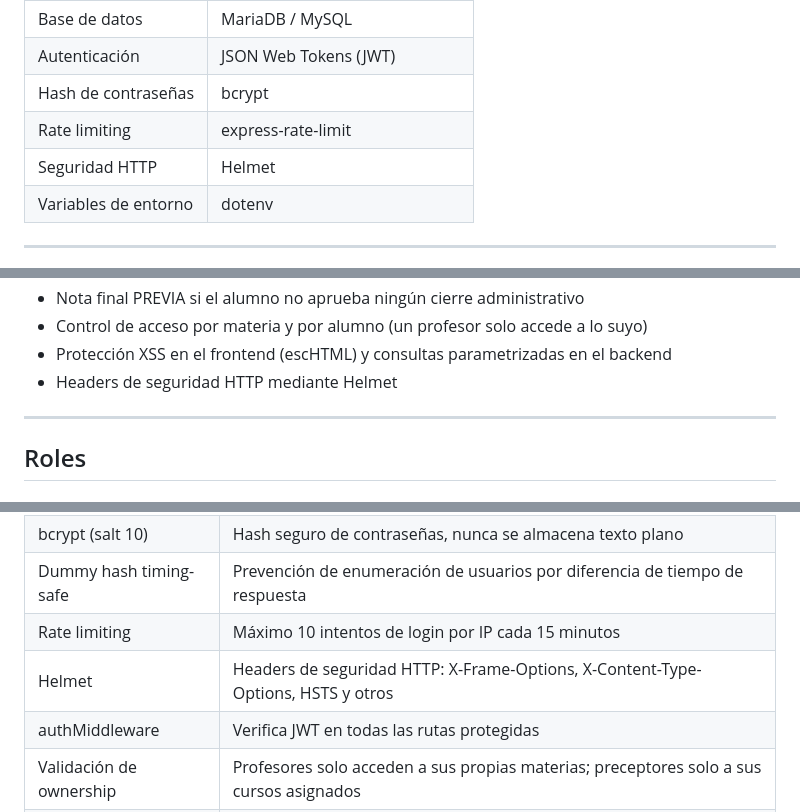
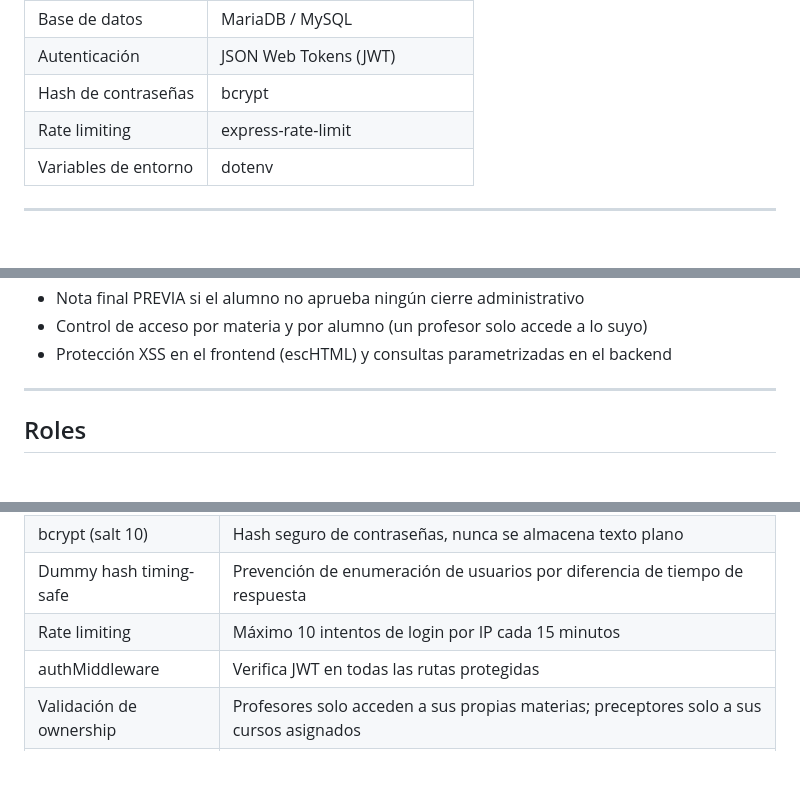
Before and after one commit to nazarenoapicella/Gestion-de-notas, a Markdown page: README.md, 3 parts joined by grey strips. Rendered like a GitHub page; blank space fills up the shorter version.

```diff
--- a/README.md
+++ b/README.md
@@ -12,7 +12,6 @@ Sistema de gestión académica desarrollado para la Escuela Técnica N°35 "Inge
 | Autenticación | JSON Web Tokens (JWT) |
 | Hash de contraseñas | bcrypt |
 | Rate limiting | express-rate-limit |
-| Seguridad HTTP | Helmet |
 | Variables de entorno | dotenv |
 
 ---
@@ -32,7 +31,6 @@ Sistema de gestión académica desarrollado para la Escuela Técnica N°35 "Inge
 - Nota final PREVIA si el alumno no aprueba ningún cierre administrativo
 - Control de acceso por materia y por alumno (un profesor solo accede a lo suyo)
 - Protección XSS en el frontend (escHTML) y consultas parametrizadas en el backend
-- Headers de seguridad HTTP mediante Helmet
 
 ---
 
@@ -317,7 +315,6 @@ http://localhost:3000
 | bcrypt (salt 10) | Hash seguro de contraseñas, nunca se almacena texto plano |
 | Dummy hash timing-safe | Prevención de enumeración de usuarios por diferencia de tiempo de respuesta |
 | Rate limiting | Máximo 10 intentos de login por IP cada 15 minutos |
-| Helmet | Headers de seguridad HTTP: X-Frame-Options, X-Content-Type-Options, HSTS y otros |
 | authMiddleware | Verifica JWT en todas las rutas protegidas |
 | Validación de ownership | Profesores solo acceden a sus propias materias; preceptores solo a sus cursos asignados |
 | Validación de rango | Lista blanca de roles válidos en login |
```
